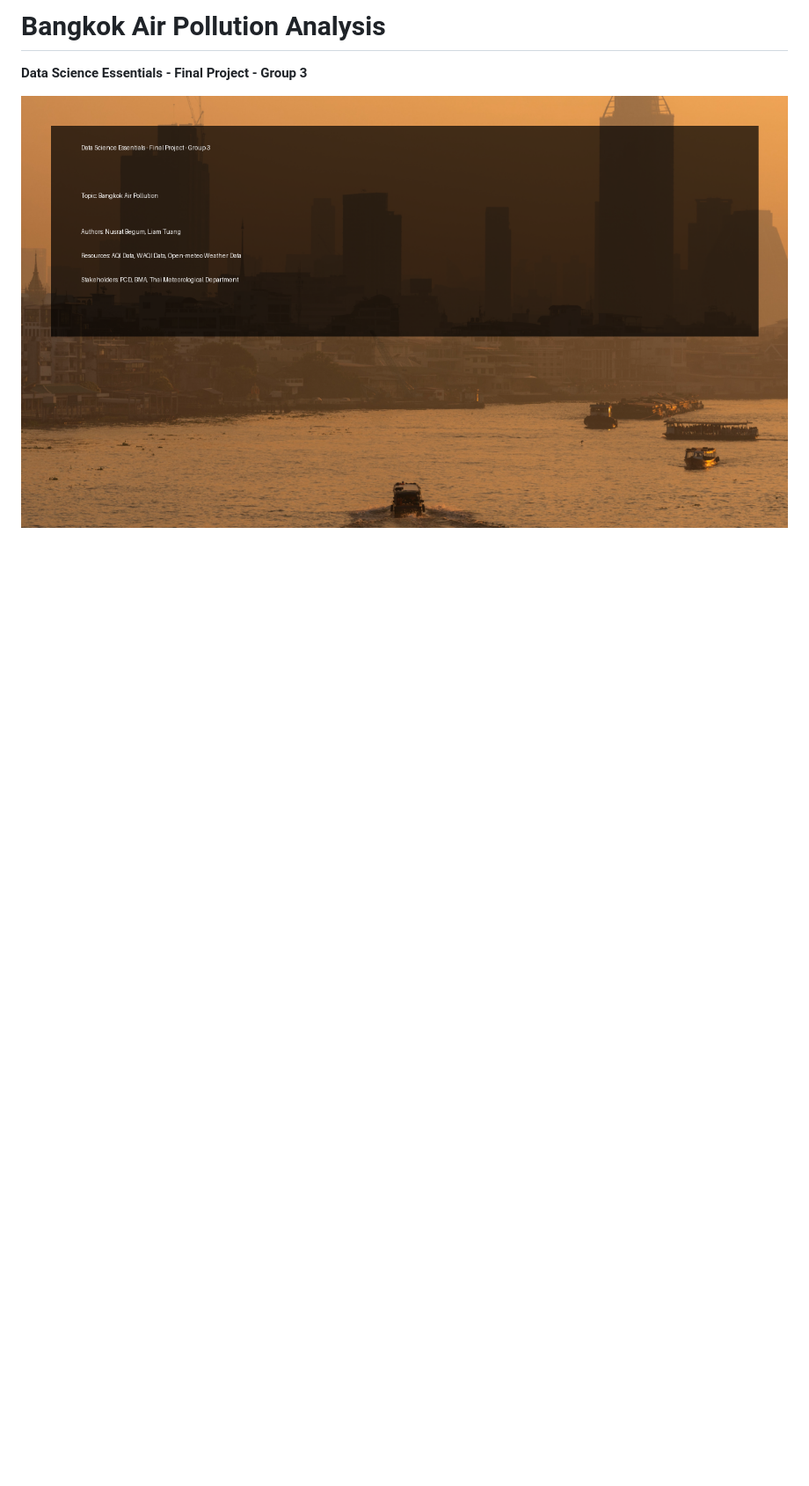
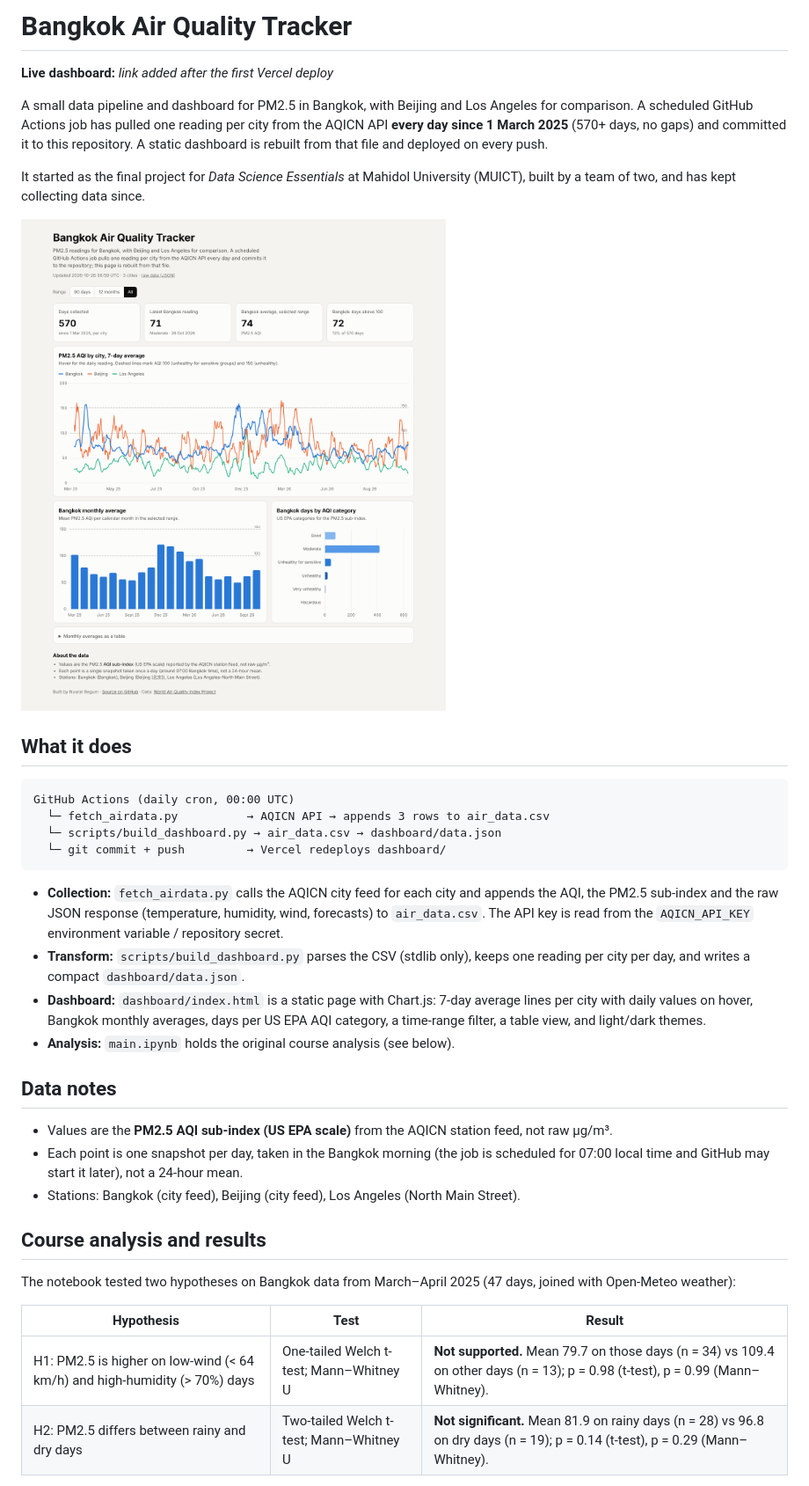
Before and after one commit to NusratBegum/Data-Science-Final-Project, a Markdown page: README.md, the part around one of its changes. Shown at 88% size. GitHub-like rendering; pictures changed too: docs/dashboard.png (added); blank space fills up the shorter version.

````diff
--- a/README.md
+++ b/README.md
@@ -1,4 +1,39 @@
-# Bangkok Air Pollution Analysis
-**Data Science Essentials - Final Project - Group 3**
+# Bangkok Air Quality Tracker
 
-![Bangkok Air Pollution](bangkok_air_pollution_title_slide.png)
+**Live dashboard:** _link added after the first Vercel deploy_
+
+A small data pipeline and dashboard for PM2.5 in Bangkok, with Beijing and Los Angeles for comparison. A scheduled GitHub Actions job has pulled one reading per city from the AQICN API **every day since 1 March 2025** (570+ days, no gaps) and committed it to this repository. A static dashboard is rebuilt from that file and deployed on every push.
+
+It started as the final project for *Data Science Essentials* at Mahidol University (MUICT), built by a team of two, and has kept collecting data since.
+
+![Dashboard screenshot](docs/dashboard.png)
+
+## What it does
+
+```
+GitHub Actions (daily cron, 00:00 UTC)
+  └─ fetch_airdata.py          → AQICN API → appends 3 rows to air_data.csv
+  └─ scripts/build_dashboard.py → air_data.csv → dashboard/data.json
+  └─ git commit + push         → Vercel redeploys dashboard/
+```
+
+- **Collection:** `fetch_airdata.py` calls the AQICN city feed for each city and appends the AQI, the PM2.5 sub-index and the raw JSON response (temperature, humidity, wind, forecasts) to `air_data.csv`. The API key is read from the `AQICN_API_KEY` environment variable / repository secret.
+- **Transform:** `scripts/build_dashboard.py` parses the CSV (stdlib only), keeps one reading per city per day, and writes a compact `dashboard/data.json`.
+- **Dashboard:** `dashboard/index.html` is a static page with Chart.js: 7-day average lines per city with daily values on hover, Bangkok monthly averages, days per US EPA AQI category, a time-range filter, a table view, and light/dark themes.
+- **Analysis:** `main.ipynb` holds the original course analysis (see below).
+
+## Data notes
+
+- Values are the **PM2.5 AQI sub-index (US EPA scale)** from the AQICN station feed, not raw µg/m³.
+- Each point is one snapshot per day, taken in the Bangkok morning (the job is scheduled for 07:00 local time and GitHub may start it later), not a 24-hour mean.
+- Stations: Bangkok (city feed), Beijing (city feed), Los Angeles (North Main Street).
+
+## Course analysis and results
+
+The notebook tested two hypotheses on Bangkok data from March–April 2025 (47 days, joined with Open-Meteo weather):
+
+| Hypothesis | Test | Result |
+|---|---|---|
+| H1: PM2.5 is higher on low-wind (< 64 km/h) and high-humidity (> 70%) days | One-tailed Welch t-test; Mann–Whitney U | **Not supported.** Mean 79.7 on those days (n = 34) vs 109.4 on other days (n = 13); p = 0.98 (t-test), p = 0.99 (Mann–Whitney). |
+| H2: PM2.5 differs between rainy and dry days | Two-tailed Welch t-test; Mann–Whitney U | **Not significant.** Mean 81.9 on rainy days (n = 28) vs 96.8 on dry days (n = 19); p = 0.14 (t-test), p = 0.29 (Mann–Whitney). |
+
````
Also changed, not shown: other parts of README.md (+36 -131 lines), 6 other files.
